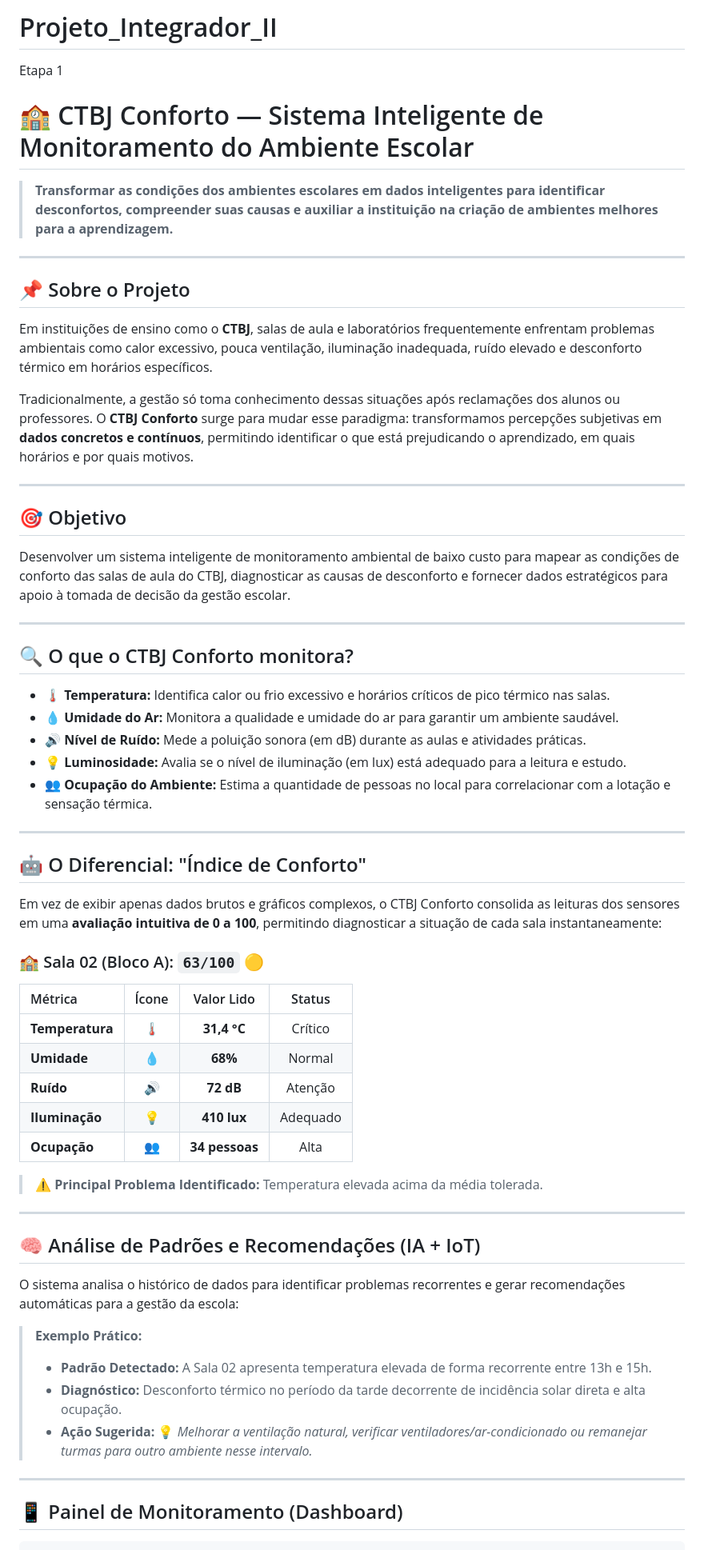
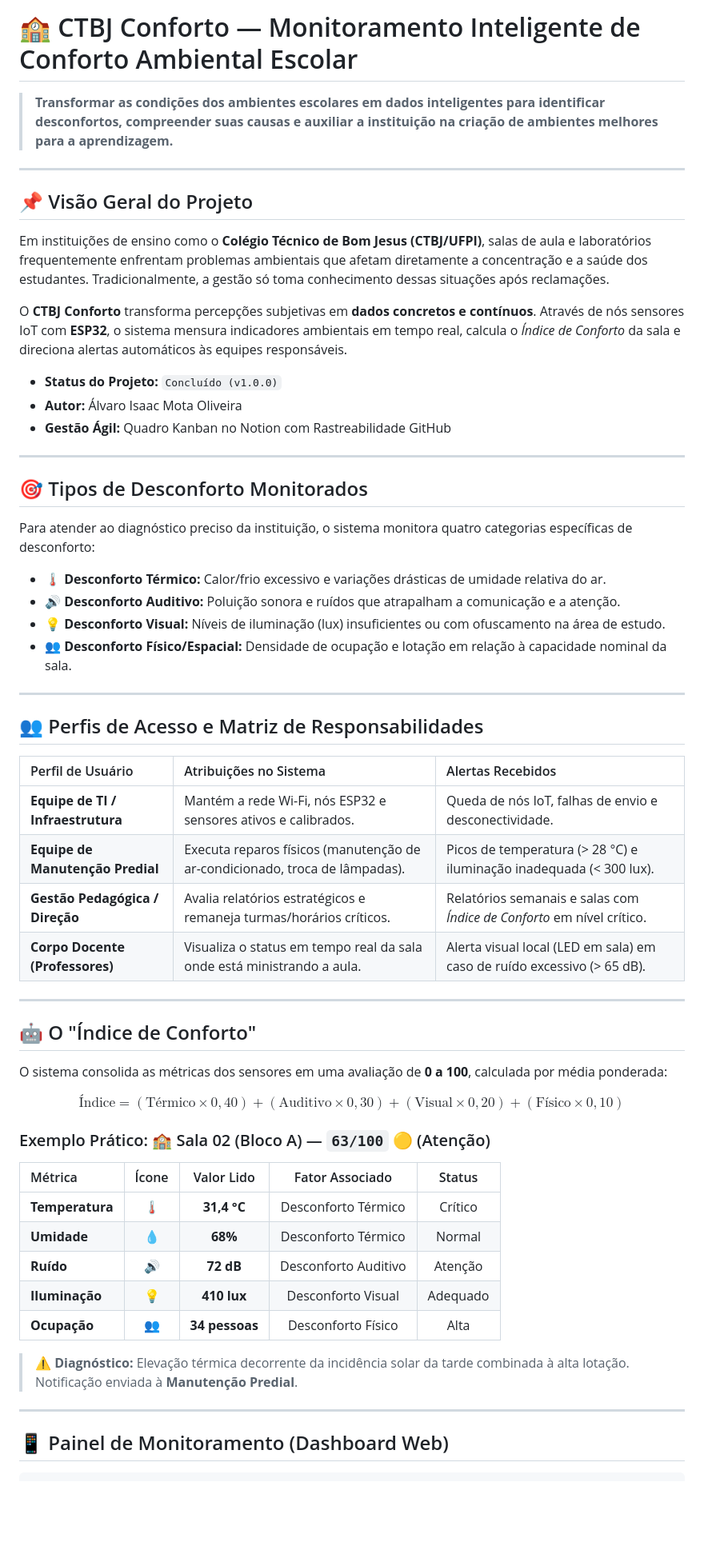
Before and after one commit to isaacalvarooliveiramota-cyber/Projeto_Integrador_II, a Markdown page: README.md, the part around one of its changes. Shown at 80% size. Drawn GitHub-style; blank space fills up the shorter version.

Commit message:
Update README.md
Atualização do readme

````diff
--- a/README.md
+++ b/README.md
@@ -1,64 +1,63 @@
-# Projeto_Integrador_II
-Etapa 1
-# 🏫 CTBJ Conforto — Sistema Inteligente de Monitoramento do Ambiente Escolar
+# 🏫 CTBJ Conforto — Monitoramento Inteligente de Conforto Ambiental Escolar
 
 > **Transformar as condições dos ambientes escolares em dados inteligentes para identificar desconfortos, compreender suas causas e auxiliar a instituição na criação de ambientes melhores para a aprendizagem.**
 
 ---
 
-## 📌 Sobre o Projeto
+## 📌 Visão Geral do Projeto
 
-Em instituições de ensino como o **CTBJ**, salas de aula e laboratórios frequentemente enfrentam problemas ambientais como calor excessivo, pouca ventilação, iluminação inadequada, ruído elevado e desconforto térmico em horários específicos.
+Em instituições de ensino como o **Colégio Técnico de Bom Jesus (CTBJ/UFPI)**, salas de aula e laboratórios frequentemente enfrentam problemas ambientais que afetam diretamente a concentração e a saúde dos estudantes. Tradicionalmente, a gestão só toma conhecimento dessas situações após reclamações.
 
-Tradicionalmente, a gestão só toma conhecimento dessas situações após reclamações dos alunos ou professores. O **CTBJ Conforto** surge para mudar esse paradigma: transformamos percepções subjetivas em **dados concretos e contínuos**, permitindo identificar o que está prejudicando o aprendizado, em quais horários e por quais motivos.
+O **CTBJ Conforto** transforma percepções subjetivas em **dados concretos e contínuos**. Através de nós sensores IoT com **ESP32**, o sistema mensura indicadores ambientais em tempo real, calcula o *Índice de Conforto* da sala e direciona alertas automáticos às equipes responsáveis.
+
+* **Status do Projeto:** `Concluído (v1.0.0)`
+* **Autor:** Álvaro Isaac Mota Oliveira
+* **Gestão Ágil:** Quadro Kanban no Notion com Rastreabilidade GitHub
 
 ---
 
-## 🎯 Objetivo
+## 🎯 Tipos de Desconforto Monitorados
 
-Desenvolver um sistema inteligente de monitoramento ambiental de baixo custo para mapear as condições de conforto das salas de aula do CTBJ, diagnosticar as causas de desconforto e fornecer dados estratégicos para apoio à tomada de decisão da gestão escolar.
+Para atender ao diagnóstico preciso da instituição, o sistema monitora quatro categorias específicas de desconforto:
+
+* 🌡️ **Desconforto Térmico:** Calor/frio excessivo e variações drásticas de umidade relativa do ar.
+* 🔊 **Desconforto Auditivo:** Poluição sonora e ruídos que atrapalham a comunicação e a atenção.
+* 💡 **Desconforto Visual:** Níveis de iluminação (lux) insuficientes ou com ofuscamento na área de estudo.
+* 👥 **Desconforto Físico/Espacial:** Densidade de ocupação e lotação em relação à capacidade nominal da sala.
 
 ---
 
-## 🔍 O que o CTBJ Conforto monitora?
+## 👥 Perfis de Acesso e Matriz de Responsabilidades
 
-* 🌡️ **Temperatura:** Identifica calor ou frio excessivo e horários críticos de pico térmico nas salas.
-* 💧 **Umidade do Ar:** Monitora a qualidade e umidade do ar para garantir um ambiente saudável.
-* 🔊 **Nível de Ruído:** Mede a poluição sonora (em dB) durante as aulas e atividades práticas.
-* 💡 **Luminosidade:** Avalia se o nível de iluminação (em lux) está adequado para a leitura e estudo.
-* 👥 **Ocupação do Ambiente:** Estima a quantidade de pessoas no local para correlacionar com a lotação e sensação térmica.
+| Perfil de Usuário | Atribuições no Sistema | Alertas Recebidos |
+| :--- | :--- | :--- |
+| **Equipe de TI / Infraestrutura** | Mantém a rede Wi-Fi, nós ESP32 e sensores ativos e calibrados. | Queda de nós IoT, falhas de envio e desconectividade. |
+| **Equipe de Manutenção Predial** | Executa reparos físicos (manutenção de ar-condicionado, troca de lâmpadas). | Picos de temperatura (> 28 °C) e iluminação inadequada (< 300 lux). |
+| **Gestão Pedagógica / Direção** | Avalia relatórios estratégicos e remaneja turmas/horários críticos. | Relatórios semanais e salas com *Índice de Conforto* em nível crítico. |
+| **Corpo Docente (Professores)** | Visualiza o status em tempo real da sala onde está ministrando a aula. | Alerta visual local (LED em sala) em caso de ruído excessivo (> 65 dB). |
 
 ---
 
-## 🤖 O Diferencial: "Índice de Conforto"
+## 🤖 O "Índice de Conforto"
 
-Em vez de exibir apenas dados brutos e gráficos complexos, o CTBJ Conforto consolida as leituras dos sensores em uma **avaliação intuitiva de 0 a 100**, permitindo diagnosticar a situação de cada sala instantaneamente:
+O sistema consolida as métricas dos sensores em uma avaliação de **0 a 100**, calculada por média ponderada:
 
-### 🏫 Sala 02 (Bloco A): `63/100` 🟡
+$$\text{Índice} = (\text{Térmico} \times 0{,}40) + (\text{Auditivo} \times 0{,}30) + (\text{Visual} \times 0{,}20) + (\text{Físico} \times 0{,}10)$$
 
-| Métrica | Ícone | Valor Lido | Status |
-| :--- | :---: | :---: | :---: |
-| **Temperatura** | 🌡️ | **31,4 °C** | Crítico |
-| **Umidade** | 💧 | **68%** | Normal |
-| **Ruído** | 🔊 | **72 dB** | Atenção |
-| **Iluminação** | 💡 | **410 lux** | Adequado |
-| **Ocupação** | 👥 | **34 pessoas** | Alta |
+### Exemplo Prático: 🏫 Sala 02 (Bloco A) — `63/100` 🟡 (Atenção)
 
-> ⚠️ **Principal Problema Identificado:** Temperatura elevada acima da média tolerada.
+| Métrica | Ícone | Valor Lido | Fator Associado | Status |
+| :--- | :---: | :---: | :---: | :---: |
+| **Temperatura** | 🌡️ | **31,4 °C** | Desconforto Térmico | Crítico |
+| **Umidade** | 💧 | **68%** | Desconforto Térmico | Normal |
+| **Ruído** | 🔊 | **72 dB** | Desconforto Auditivo | Atenção |
+| **Iluminação** | 💡 | **410 lux** | Desconforto Visual | Adequado |
+| **Ocupação** | 👥 | **34 pessoas** | Desconforto Físico | Alta |
+
+> ⚠️ **Diagnóstico:** Elevação térmica decorrente da incidência solar da tarde combinada à alta lotação. Notificação enviada à **Manutenção Predial**.
 
 ---
 
-## 🧠 Análise de Padrões e Recomendações (IA + IoT)
-
-O sistema analisa o histórico de dados para identificar problemas recorrentes e gerar recomendações automáticas para a gestão da escola:
-
-> **Exemplo Prático:**
-> * **Padrão Detectado:** A Sala 02 apresenta temperatura elevada de forma recorrente entre 13h e 15h.
-> * **Diagnóstico:** Desconforto térmico no período da tarde decorrente de incidência solar direta e alta ocupação.
-> * **Ação Sugerida:** 💡 *Melhorar a ventilação natural, verificar ventiladores/ar-condicionado ou remanejar turmas para outro ambiente nesse intervalo.*
-
----
-
-## 📱 Painel de Monitoramento (Dashboard)
+## 📱 Painel de Monitoramento (Dashboard Web)
 
 ```text
````
Also changed, not shown: other parts of README.md (+2 -2 lines).
